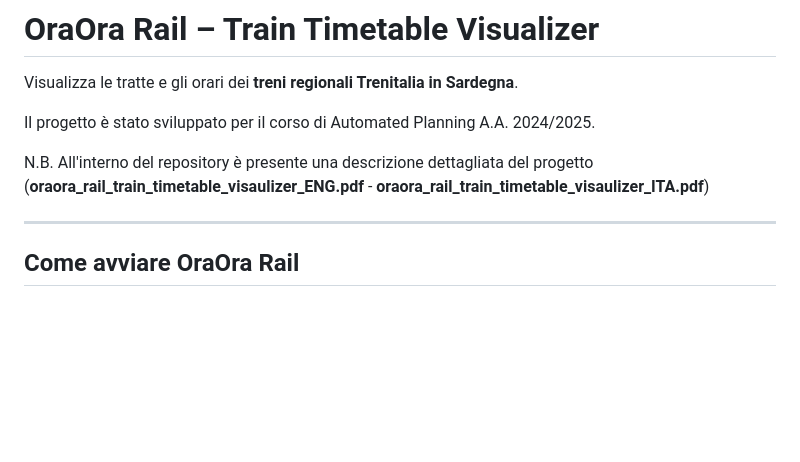
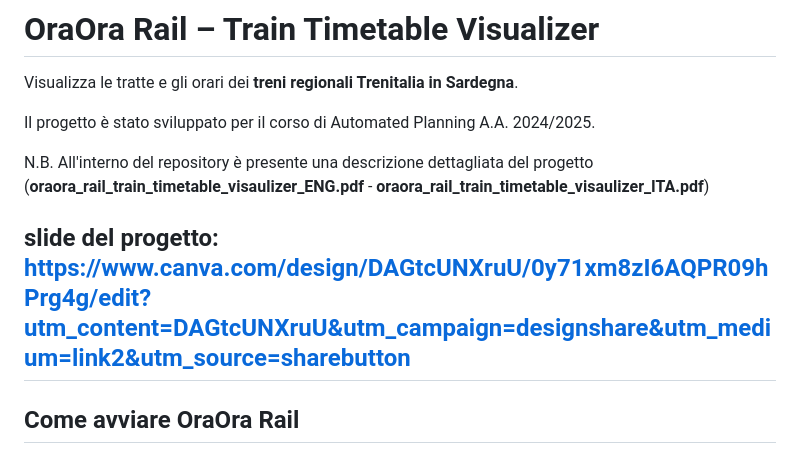
Before and after one commit to ila13-code/oraora-rail, a Markdown page: README.md, the part around the change. Rendered like a GitHub page; blank space fills up the shorter version.

```diff
--- a/README.md
+++ b/README.md
@@ -6,6 +6,7 @@ Il progetto è stato sviluppato per il corso di Automated Planning A.A. 2024/202
 
 N.B. All'interno del repository è presente una descrizione dettagliata del progetto (**oraora_rail_train_timetable_visaulizer_ENG.pdf** - **oraora_rail_train_timetable_visaulizer_ITA.pdf**)
 
+slide del progetto: https://www.canva.com/design/DAGtcUNXruU/0y71xm8zI6AQPR09hPrg4g/edit?utm_content=DAGtcUNXruU&utm_campaign=designshare&utm_medium=link2&utm_source=sharebutton
 ---
 ## Come avviare OraOra Rail
 
```
